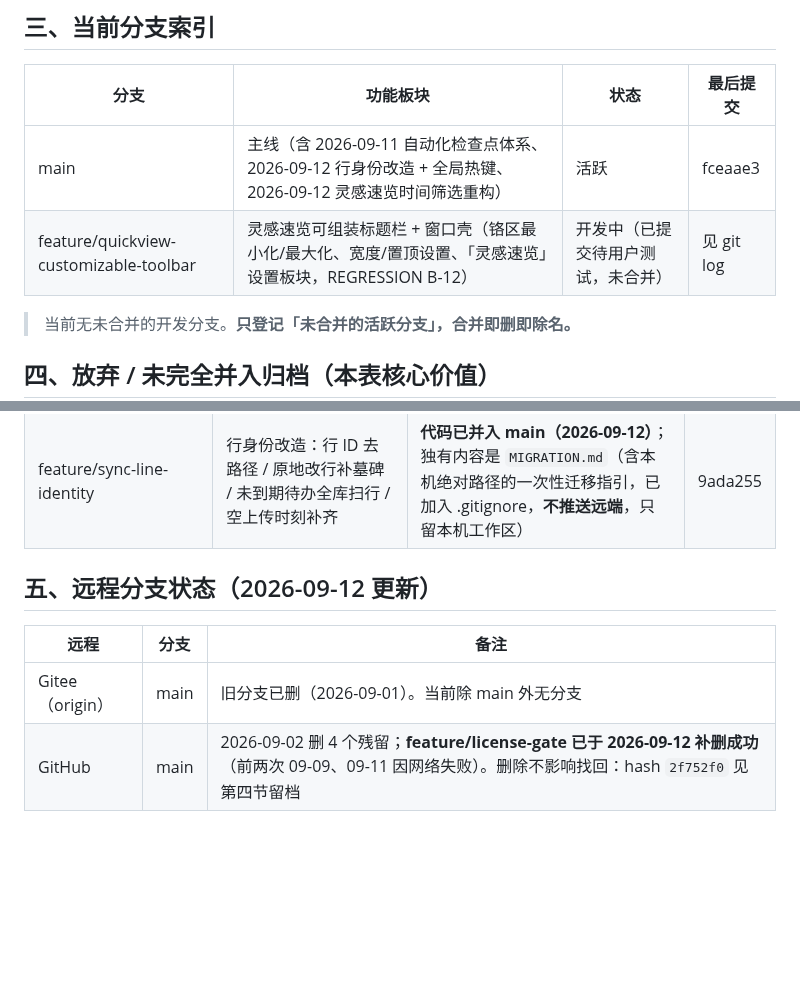
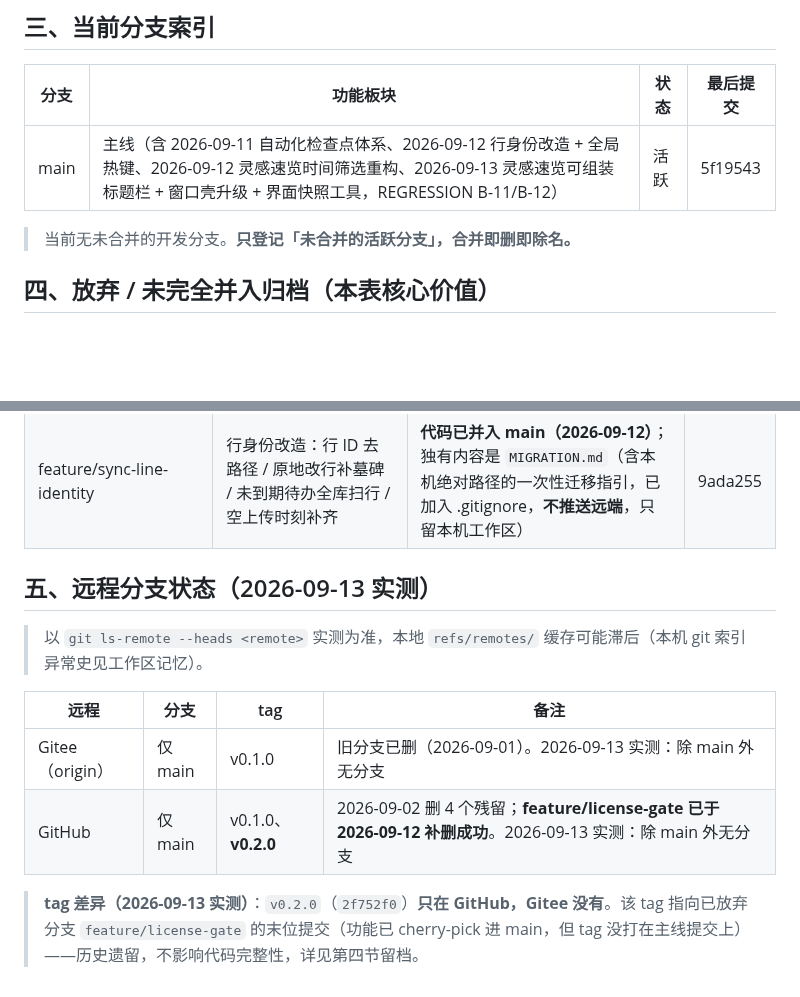
Before and after one commit to pengjie1115/FocusCapture, a Markdown page: BRANCHES.md, 2 parts joined by grey strips. GitHub-like rendering; blank space fills up the shorter version.

Commit message:
docs: 合并后收尾——BRANCHES 除名 feature/quickview-customizable-toolbar（已 ff 并入 main），同步 main 末位提交 5f19543 与双远程 tag 实测差异

```diff
--- a/BRANCHES.md
+++ b/BRANCHES.md
@@ -33,8 +33,7 @@
 
 | 分支 | 功能板块 | 状态 | 最后提交 |
 |------|---------|------|---------|
-| main | 主线（含 2026-09-11 自动化检查点体系、2026-09-12 行身份改造 + 全局热键、2026-09-12 灵感速览时间筛选重构） | 活跃 | fceaae3 |
-| feature/quickview-customizable-toolbar | 灵感速览可组装标题栏 + 窗口壳（铬区最小化/最大化、宽度/置顶设置、「灵感速览」设置板块，REGRESSION B-12） | 开发中（已提交待用户测试，未合并） | 见 git log |
+| main | 主线（含 2026-09-11 自动化检查点体系、2026-09-12 行身份改造 + 全局热键、2026-09-12 灵感速览时间筛选重构、2026-09-13 灵感速览可组装标题栏 + 窗口壳升级 + 界面快照工具，REGRESSION B-11/B-12） | 活跃 | 5f19543 |
 
 > 当前无未合并的开发分支。**只登记「未合并的活跃分支」，合并即删即除名。**
 
@@ -55,9 +54,13 @@
 | feature/inspiration-sync-buttons | 灵感速览云同步入口 / 回收站多选（早期并行版） | 有独有提交未并入 | e2df13b |
 | feature/sync-line-identity | 行身份改造：行 ID 去路径 / 原地改行补墓碑 / 未到期待办全库扫行 / 空上传时刻补齐 | **代码已并入 main（2026-09-12）**；独有内容是 `MIGRATION.md`（含本机绝对路径的一次性迁移指引，已加入 .gitignore，**不推送远端**，只留本机工作区） | 9ada255 |
 
-## 五、远程分支状态（2026-09-12 更新）
+## 五、远程分支状态（2026-09-13 实测）
 
-| 远程 | 分支 | 备注 |
-|------|------|------|
-| Gitee（origin） | main | 旧分支已删（2026-09-01）。当前除 main 外无分支 |
-| GitHub | main | 2026-09-02 删 4 个残留；**feature/license-gate 已于 2026-09-12 补删成功**（前两次 09-09、09-11 因网络失败）。删除不影响找回：hash `2f752f0` 见第四节留档 |
+> 以 `git ls-remote --heads <remote>` 实测为准，本地 `refs/remotes/` 缓存可能滞后（本机 git 索引异常史见工作区记忆）。
+
+| 远程 | 分支 | tag | 备注 |
+|------|------|-----|------|
+| Gitee（origin） | 仅 main | v0.1.0 | 旧分支已删（2026-09-01）。2026-09-13 实测：除 main 外无分支 |
+| GitHub | 仅 main | v0.1.0、**v0.2.0** | 2026-09-02 删 4 个残留；**feature/license-gate 已于 2026-09-12 补删成功**。2026-09-13 实测：除 main 外无分支 |
+
+> **tag 差异（2026-09-13 实测）**：`v0.2.0`（`2f752f0`）**只在 GitHub，Gitee 没有**。该 tag 指向已放弃分支 `feature/license-gate` 的末位提交（功能已 cherry-pick 进 main，但 tag 没打在主线提交上）——历史遗留，不影响代码完整性，详见第四节留档。
```
